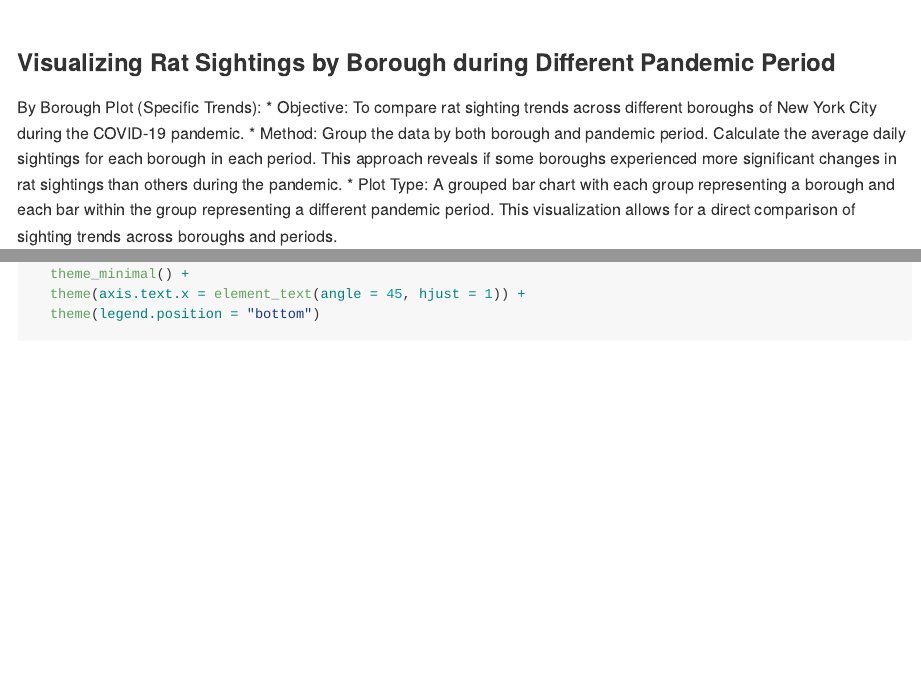
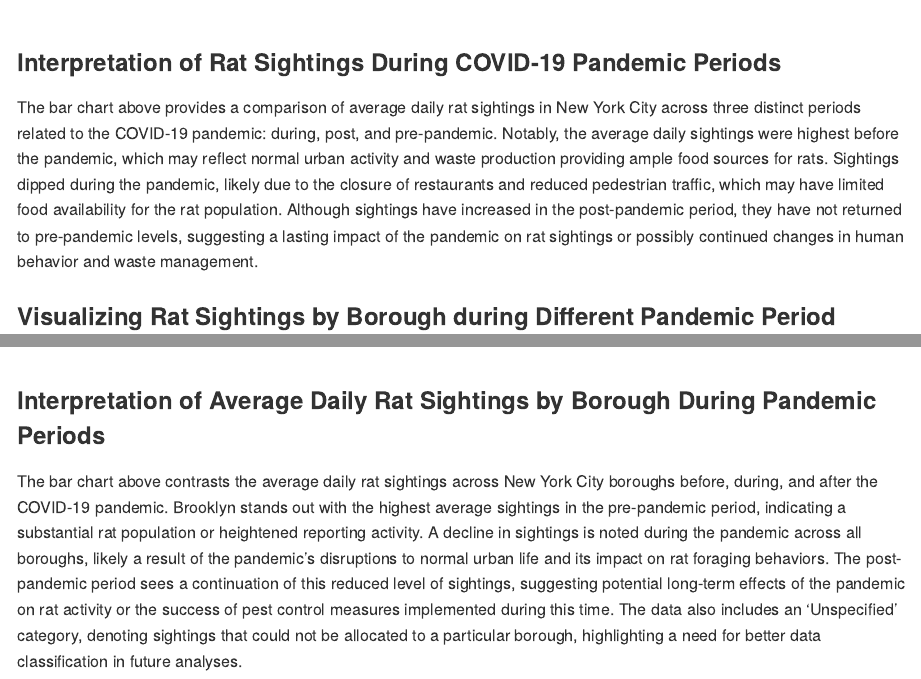
Before and after one commit to cdai18/p8105_final_project, an R Markdown document (finalproject_graphs.Rmd): the page in a window 1100 px wide, from 5970 px down, and a second part further down, joined at a grey line. The pictures show the output file finalproject_graphs.md that the author committed with the source, drawn offline in the style of GitHub; long lines of code are wrapped.

Commit message:
add interpretation to the graphs

````diff
--- a/finalproject_graphs.Rmd
+++ b/finalproject_graphs.Rmd
@@ -163,6 +163,9 @@ ggplot(sightings_by_period_overall, aes(x = Pandemic_Period, y = Avg_Daily_Sight
   theme(legend.position = "bottom")
 ```
 
+### Interpretation of Rat Sightings During COVID-19 Pandemic Periods
+
+The bar chart above provides a comparison of average daily rat sightings in New York City across three distinct periods related to the COVID-19 pandemic: during, post, and pre-pandemic. Notably, the average daily sightings were highest before the pandemic, which may reflect normal urban activity and waste production providing ample food sources for rats. Sightings dipped during the pandemic, likely due to the closure of restaurants and reduced pedestrian traffic, which may have limited food availability for the rat population. Although sightings have increased in the post-pandemic period, they have not returned to pre-pandemic levels, suggesting a lasting impact of the pandemic on rat sightings or possibly continued changes in human behavior and waste management.
 
 ### Visualizing Rat Sightings by Borough during Different Pandemic Period
 
@@ -195,3 +198,7 @@ ggplot(sightings_by_borough_period, aes(x = Borough, y = Avg_Daily_Sightings, fi
   theme(axis.text.x = element_text(angle = 45, hjust = 1)) +
   theme(legend.position = "bottom")
 ```
+
+### Interpretation of Average Daily Rat Sightings by Borough During Pandemic Periods
+
+The bar chart above contrasts the average daily rat sightings across New York City boroughs before, during, and after the COVID-19 pandemic. Brooklyn stands out with the highest average sightings in the pre-pandemic period, indicating a substantial rat population or heightened reporting activity. A decline in sightings is noted during the pandemic across all boroughs, likely a result of the pandemic's disruptions to normal urban life and its impact on rat foraging behaviors. The post-pandemic period sees a continuation of this reduced level of sightings, suggesting potential long-term effects of the pandemic on rat activity or the success of pest control measures implemented during this time. The data also includes an 'Unspecified' category, denoting sightings that could not be allocated to a particular borough, highlighting a need for better data classification in future analyses.
````
Also changed, not shown: finalproject_graphs.md, finalproject_graphs_files/figure-gfm/unnamed-chunk-4-1.png, finalproject_graphs_files/figure-gfm/unnamed-chunk-5-1.png.
